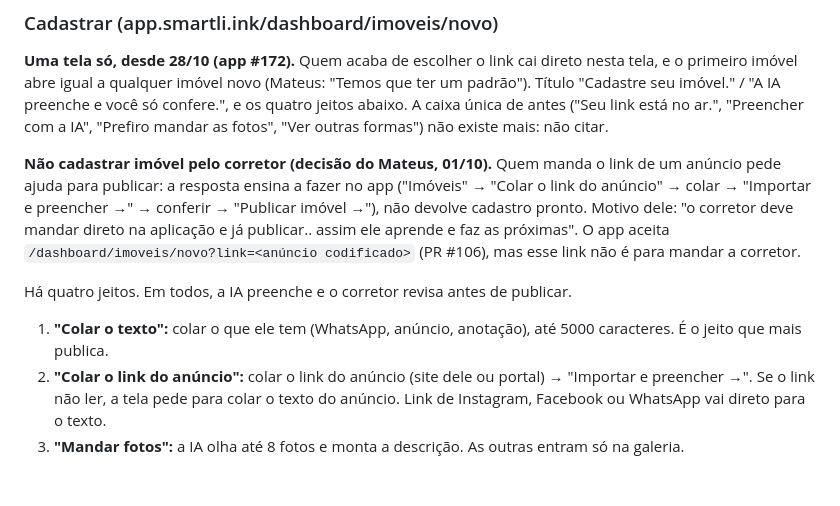
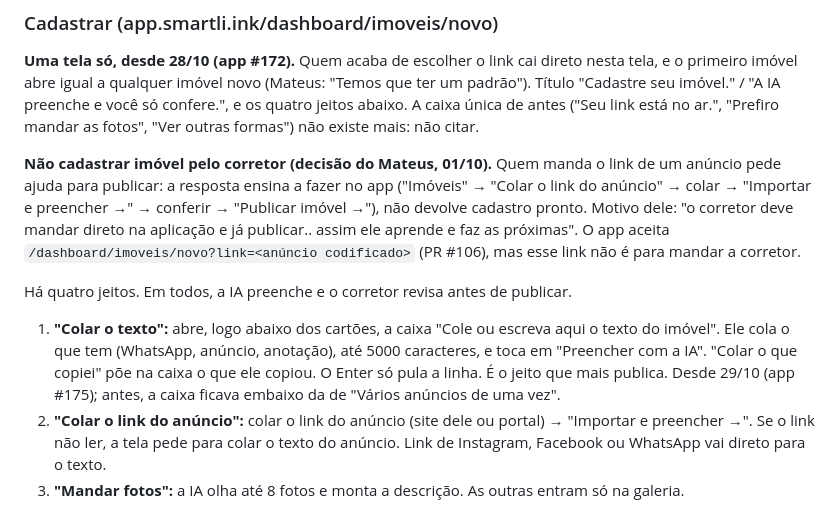
Before and after one commit to match-house/lp-match-house, a Markdown page: ferramentas/guia-respostas-corretor.md, the part around the change. Rendered like a GitHub page; blank space fills up the shorter version.

Commit message:
guia: "Colar o texto" com a caixa, "Preencher com a IA" e "Colar o que copiei" (app #175)
Co-Authored-By: Claude Opus 5.5 <noreply@anthropic.com>
Claude-Session: https://claude.ai/code/session_01AcwN8eqkNLzNHMM46binBv

```diff
--- a/ferramentas/guia-respostas-corretor.md
+++ b/ferramentas/guia-respostas-corretor.md
@@ -159,8 +159,8 @@ Limites:
 direto nesta tela, e o primeiro imóvel abre igual a qualquer imóvel novo
 (Mateus: "Temos que ter um padrão"). Título "Cadastre seu imóvel." / "A IA
 preenche e você só confere.", e os quatro jeitos abaixo. A caixa única de
-antes ("Seu link está no ar.", "Preencher com a IA", "Prefiro mandar as
-fotos", "Ver outras formas") não existe mais: não citar.
+antes ("Seu link está no ar.", "Prefiro mandar as fotos", "Ver outras
+formas") não existe mais: não citar.
 
 **Não cadastrar imóvel pelo corretor (decisão do Mateus, 01/10).** Quem
 manda o link de um anúncio pede ajuda para publicar: a resposta ensina a
@@ -174,8 +174,12 @@ link não é para mandar a corretor.
 
 Há quatro jeitos. Em todos, a IA preenche e o corretor revisa antes de publicar.
 
-1. **"Colar o texto":** colar o que ele tem (WhatsApp, anúncio, anotação), até
-   5000 caracteres. É o jeito que mais publica.
+1. **"Colar o texto":** abre, logo abaixo dos cartões, a caixa "Cole ou
+   escreva aqui o texto do imóvel". Ele cola o que tem (WhatsApp, anúncio,
+   anotação), até 5000 caracteres, e toca em "Preencher com a IA". "Colar o
+   que copiei" põe na caixa o que ele copiou. O Enter só pula a linha. É o
+   jeito que mais publica. Desde 29/10 (app #175); antes, a caixa ficava
+   embaixo da de "Vários anúncios de uma vez".
 2. **"Colar o link do anúncio":** colar o link do anúncio (site dele ou
    portal) → "Importar e preencher →". Se o link não ler, a tela pede para
    colar o texto do anúncio. Link de Instagram, Facebook ou WhatsApp vai
```
